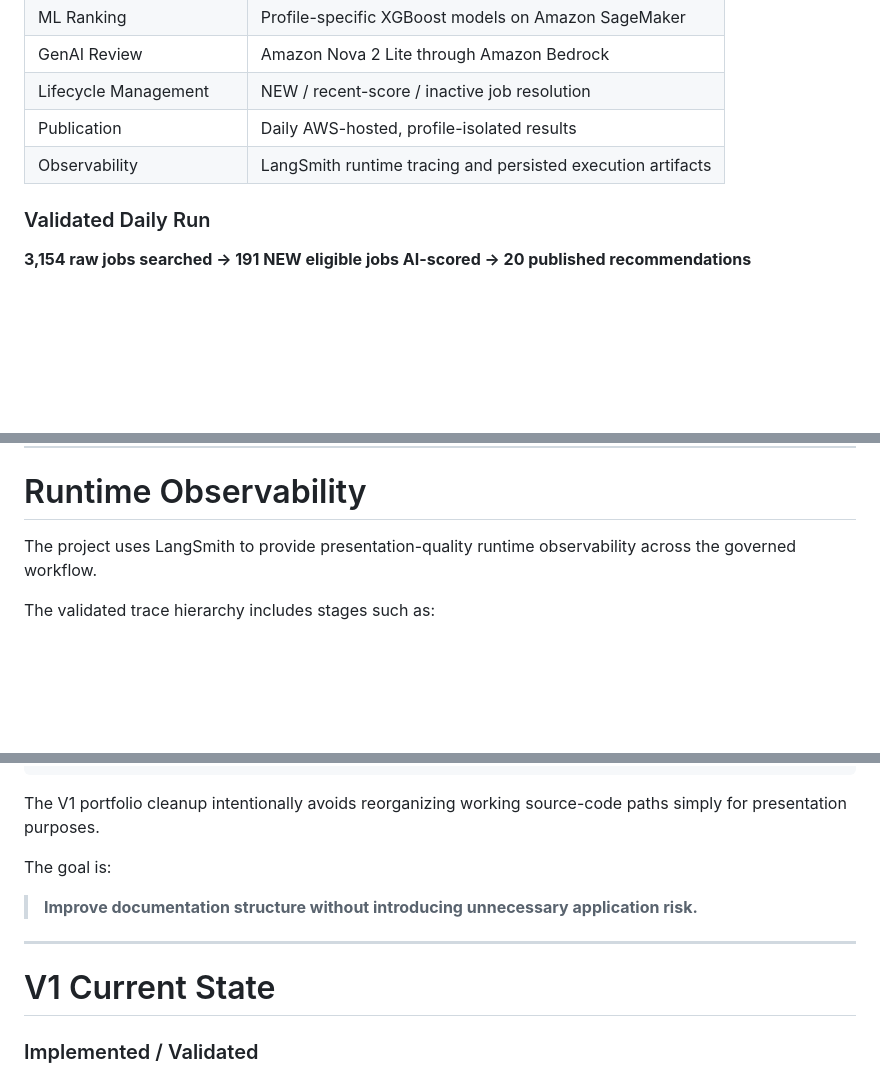
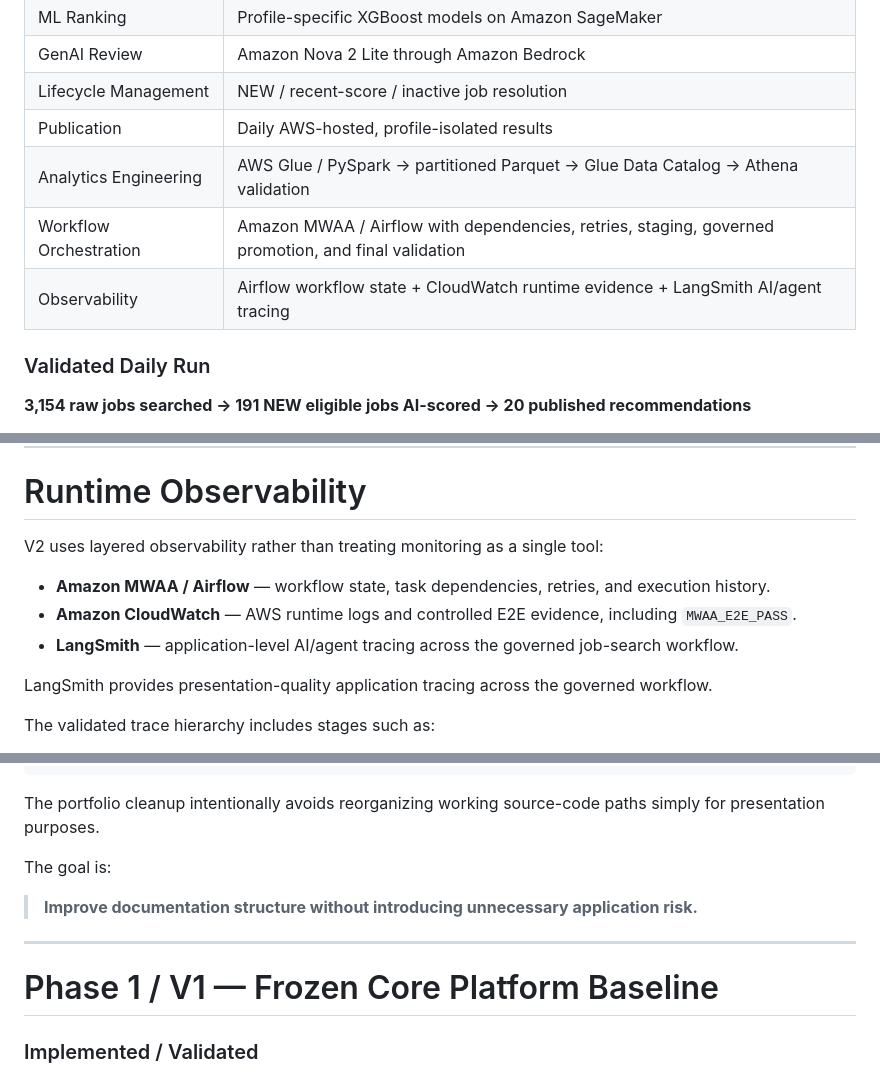
Before and after one commit to jxc518/aws-ai-job-search-agent, a Markdown page: README.md, 3 parts joined by grey strips. Rendered like a GitHub page; blank space fills up the shorter version.

````diff
--- a/README.md
+++ b/README.md
@@ -28,7 +76,9 @@
 | GenAI Review | Amazon Nova 2 Lite through Amazon Bedrock |
 | Lifecycle Management | NEW / recent-score / inactive job resolution |
 | Publication | Daily AWS-hosted, profile-isolated results |
-| Observability | LangSmith runtime tracing and persisted execution artifacts |
+| Analytics Engineering | AWS Glue / PySpark → partitioned Parquet → Glue Data Catalog → Athena validation |
+| Workflow Orchestration | Amazon MWAA / Airflow with dependencies, retries, staging, governed promotion, and final validation |
+| Observability | Airflow workflow state + CloudWatch runtime evidence + LangSmith AI/agent tracing |
 
 ### Validated Daily Run
 
@@ -448,7 +498,13 @@ The objective is not to maximize the number of jobs displayed. It is to reduce a
 
 # Runtime Observability
 
-The project uses LangSmith to provide presentation-quality runtime observability across the governed workflow.
+V2 uses layered observability rather than treating monitoring as a single tool:
+
+- **Amazon MWAA / Airflow** — workflow state, task dependencies, retries, and execution history.
+- **Amazon CloudWatch** — AWS runtime logs and controlled E2E evidence, including `MWAA_E2E_PASS`.
+- **LangSmith** — application-level AI/agent tracing across the governed job-search workflow.
+
+LangSmith provides presentation-quality application tracing across the governed workflow.
 
 The validated trace hierarchy includes stages such as:
 
@@ -495,7 +551,7 @@ aws-ai-job-search-agent/
         └── architecture diagrams
 ```
 
-The V1 portfolio cleanup intentionally avoids reorganizing working source-code paths simply for presentation purposes.
+The portfolio cleanup intentionally avoids reorganizing working source-code paths simply for presentation purposes.
 
 The goal is:
 
@@ -503,7 +559,7 @@ The goal is:
 
 ---
 
-# V1 Current State
+# Phase 1 / V1 — Frozen Core Platform Baseline
 
 ### Implemented / Validated
 
````
Also changed, not shown: other parts of README.md (+59 -22 lines).
